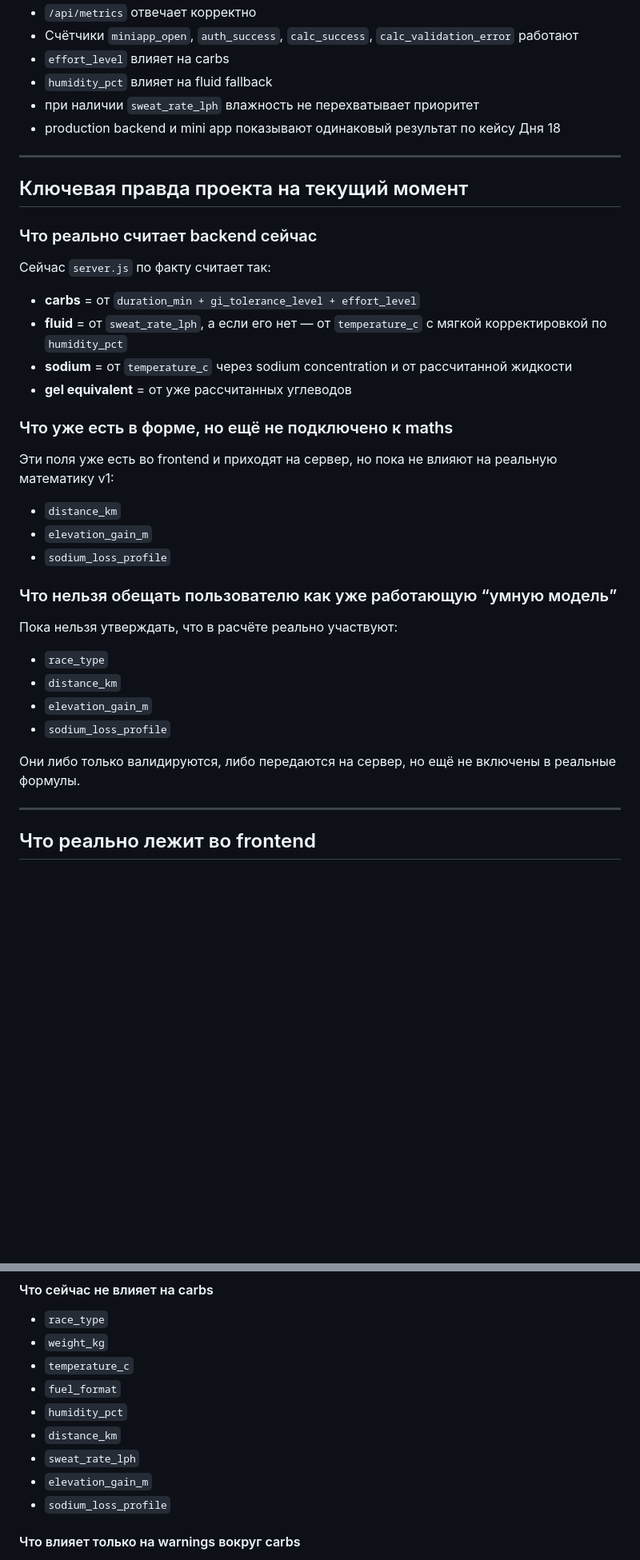
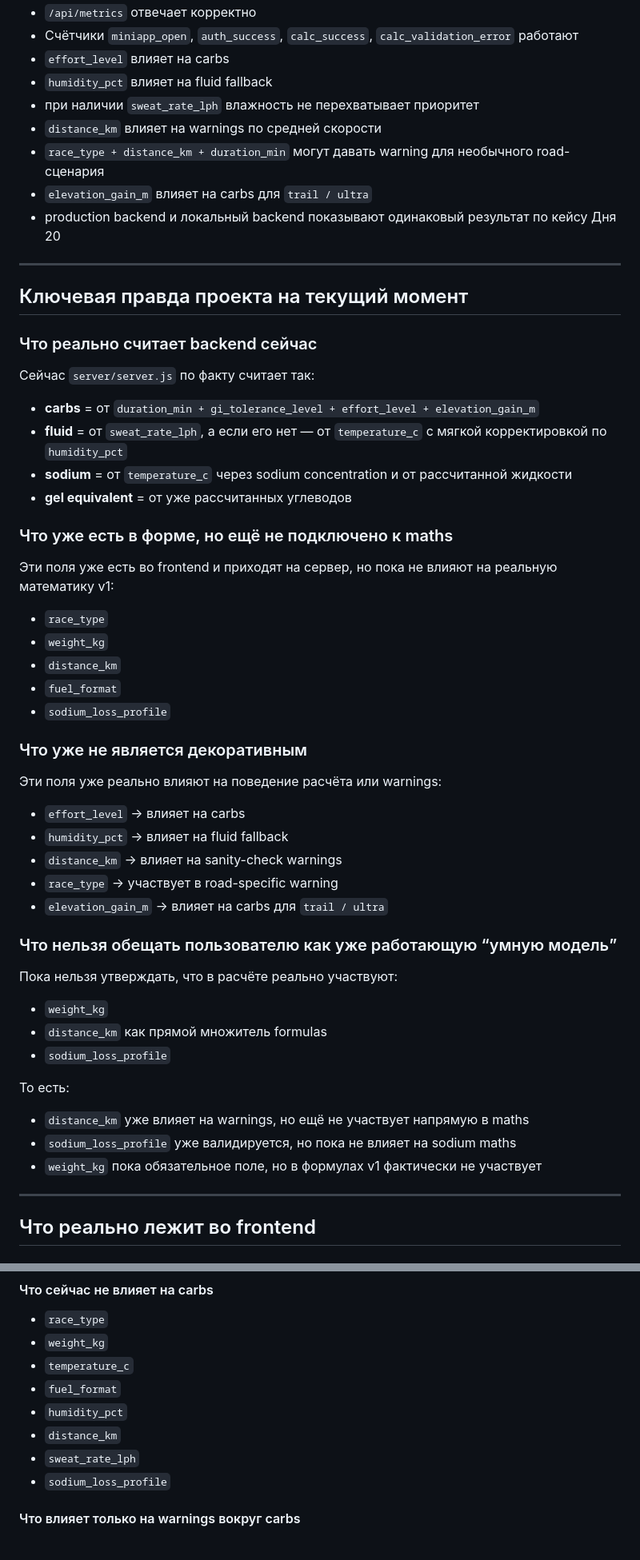
Before and after one commit to nq5j9wds72-debug/race-nutrition-miniapp, a Markdown page: README.md, 2 parts joined by grey strips. Shown at 80% size. Drawn GitHub-style; blank space fills up the shorter version.

Commit message:
Day 20: update README for elevation and distance warnings

```diff
--- a/README.md
+++ b/README.md
@@ -92,7 +93,10 @@ MVP v1 мини-приложения Telegram для расчёта питани
 - `effort_level` влияет на carbs
 - `humidity_pct` влияет на fluid fallback
 - при наличии `sweat_rate_lph` влажность не перехватывает приоритет
-- production backend и mini app показывают одинаковый результат по кейсу Дня 18
+- `distance_km` влияет на warnings по средней скорости
+- `race_type + distance_km + duration_min` могут давать warning для необычного road-сценария
+- `elevation_gain_m` влияет на carbs для `trail / ultra`
+- production backend и локальный backend показывают одинаковый результат по кейсу Дня 20
 
 ---
 
@@ -100,9 +104,9 @@ MVP v1 мини-приложения Telegram для расчёта питани
 
 ### Что реально считает backend сейчас
 
-Сейчас `server.js` по факту считает так:
+Сейчас `server/server.js` по факту считает так:
 
-- **carbs** = от `duration_min + gi_tolerance_level + effort_level`
+- **carbs** = от `duration_min + gi_tolerance_level + effort_level + elevation_gain_m`
 - **fluid** = от `sweat_rate_lph`, а если его нет — от `temperature_c` с мягкой корректировкой по `humidity_pct`
 - **sodium** = от `temperature_c` через sodium concentration и от рассчитанной жидкости
 - **gel equivalent** = от уже рассчитанных углеводов
@@ -111,20 +115,34 @@ MVP v1 мини-приложения Telegram для расчёта питани
 
 Эти поля уже есть во frontend и приходят на сервер, но пока не влияют на реальную математику v1:
 
+- `race_type`
+- `weight_kg`
 - `distance_km`
-- `elevation_gain_m`
+- `fuel_format`
 - `sodium_loss_profile`
+
+### Что уже не является декоративным
+
+Эти поля уже реально влияют на поведение расчёта или warnings:
+
+- `effort_level` → влияет на carbs
+- `humidity_pct` → влияет на fluid fallback
+- `distance_km` → влияет на sanity-check warnings
+- `race_type` → участвует в road-specific warning
+- `elevation_gain_m` → влияет на carbs для `trail / ultra`
 
 ### Что нельзя обещать пользователю как уже работающую “умную модель”
 
 Пока нельзя утверждать, что в расчёте реально участвуют:
 
-- `race_type`
-- `distance_km`
-- `elevation_gain_m`
+- `weight_kg`
+- `distance_km` как прямой множитель formulas
 - `sodium_loss_profile`
 
-Они либо только валидируются, либо передаются на сервер, но ещё не включены в реальные формулы.
+То есть:
+- `distance_km` уже влияет на warnings, но ещё не участвует напрямую в maths
+- `sodium_loss_profile` уже валидируется, но пока не влияет на sodium maths
+- `weight_kg` пока обязательное поле, но в формулах v1 фактически не участвует
 
 ---
 
@@ -406,7 +494,6 @@ MVP v1 мини-приложения Telegram для расчёта питани
 - `humidity_pct`
 - `distance_km`
 - `sweat_rate_lph`
-- `elevation_gain_m`
 - `sodium_loss_profile`
 
 #### Что влияет только на warnings вокруг carbs
```
Also changed, not shown: other parts of README.md (+92 -13 lines).
